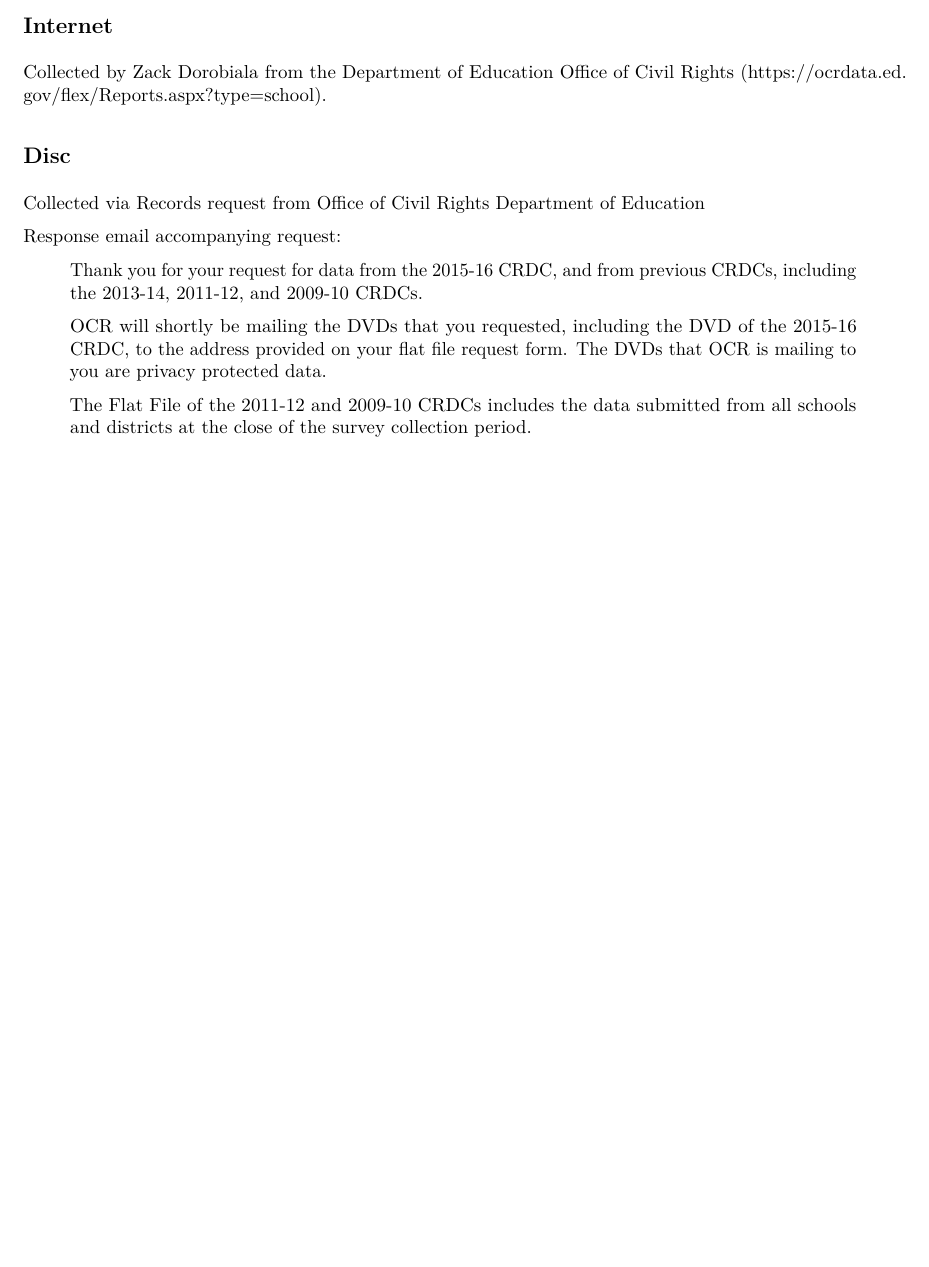
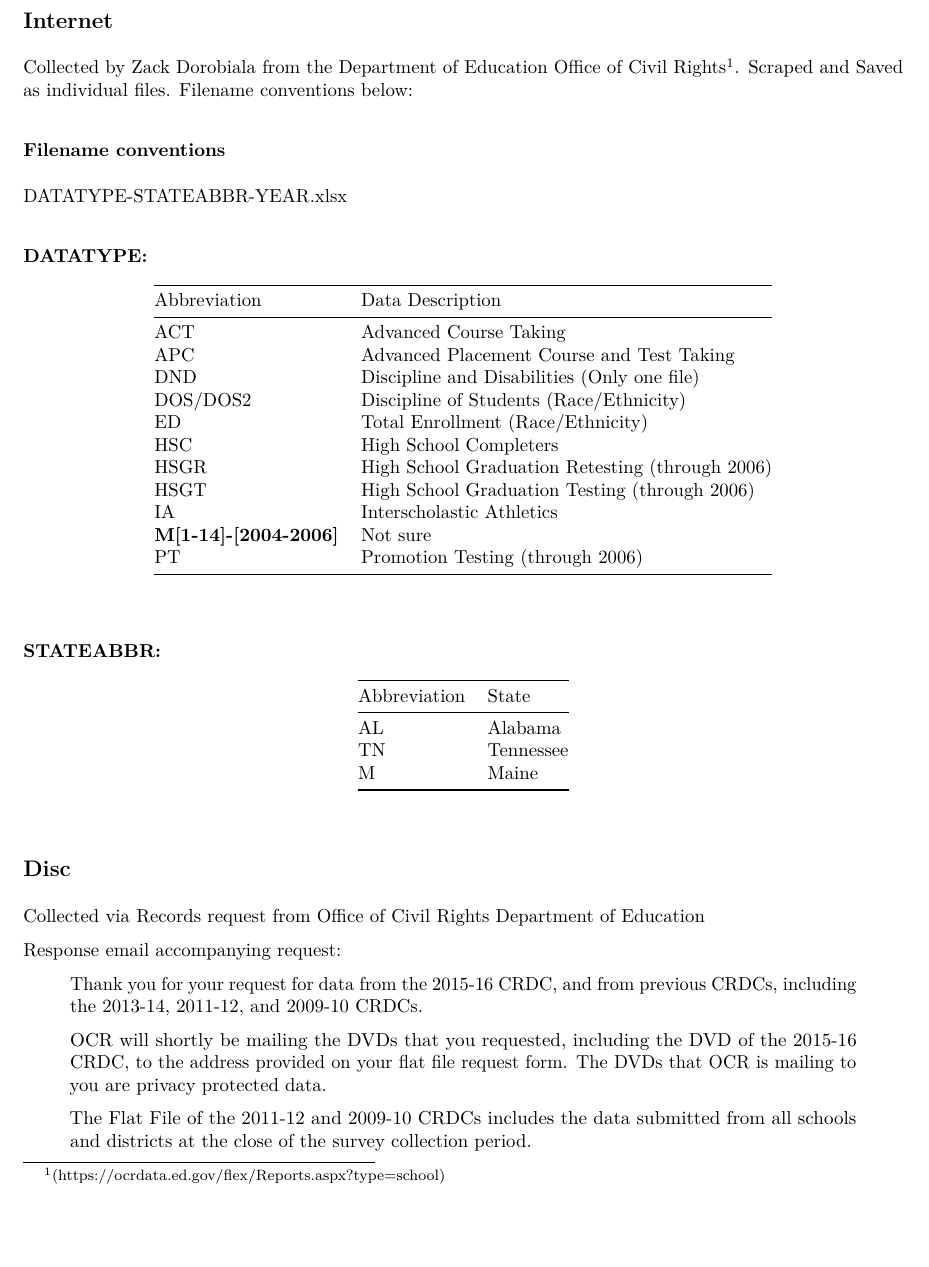
Before and after one commit to erikbjohn/nclb_segregation, an R Markdown document (Discipline_Memo.rmd): part of page 1 of 2 before the commit and part of page 2 of 3 after it, cut so that both start at the same text, the shorter picture padded with empty space. The pictures show the output file Discipline_Memo.pdf that the author committed with the source.

Commit message:
Memo focus on scrapped data.

```diff
--- a/Discipline_Memo.rmd
+++ b/Discipline_Memo.rmd
@@ -31,9 +31,43 @@ Clean Data Location |                                                      |
 2) Possible to get the data for 2017-2018?
 3) Understand datastructure from Zack Dorobiala
 
+\clearpage
+
 ## Internet
 
-Collected by Zack Dorobiala from the Department of Education Office of Civil Rights (https://ocrdata.ed.gov/flex/Reports.aspx?type=school).
+Collected by Zack Dorobiala from the Department of Education Office of Civil Rights\footnote{(https://ocrdata.ed.gov/flex/Reports.aspx?type=school)}.
+Scraped and Saved as individual files. Filename conventions below:
+
+### Filename conventions
+
+DATATYPE-STATEABBR-YEAR.xlsx
+
+#### DATATYPE:
+
+Abbreviation | Data Description
+-------------|----------------
+ACT | Advanced Course Taking
+APC | Advanced Placement Course and Test Taking
+DND | Discipline and Disabilities (Only one file)
+DOS/DOS2 | Discipline of Students (Race/Ethnicity)
+ED | Total Enrollment (Race/Ethnicity)
+HSC | High School Completers
+HSGR | High School Graduation Retesting (through 2006)
+HSGT | High School Graduation Testing (through 2006)
+IA | Interscholastic Athletics
+\textbf{M[1-14]-[2004-2006]} | Not sure
+PT | Promotion Testing (through 2006)
+
+
+#### STATEABBR:
+Abbreviation | State
+----------|-----------------
+AL | Alabama
+TN | Tennessee
+M | Maine
+
+
+
 
 ## Disc
 
```
Also changed, not shown: Discipline_Memo.pdf.
